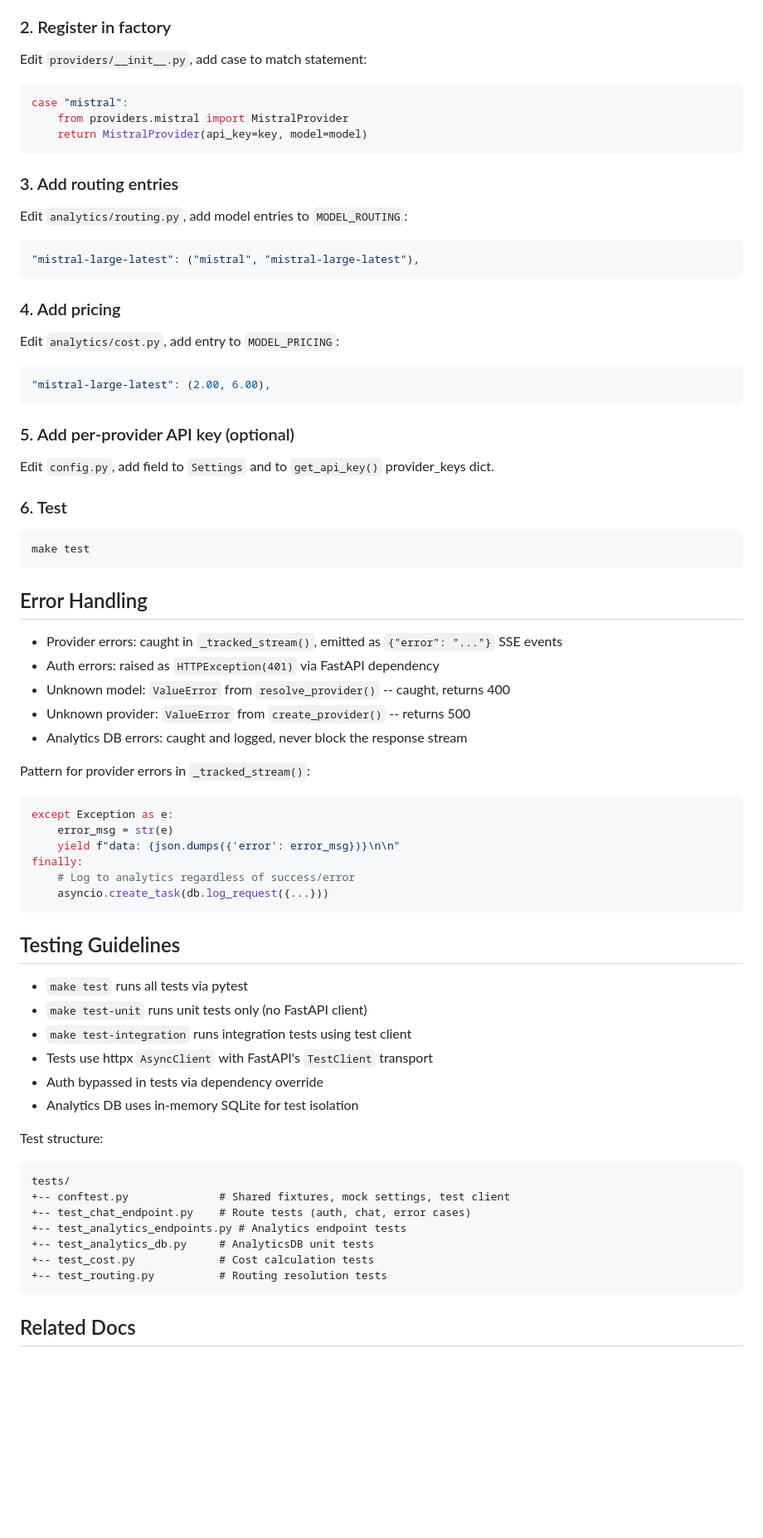
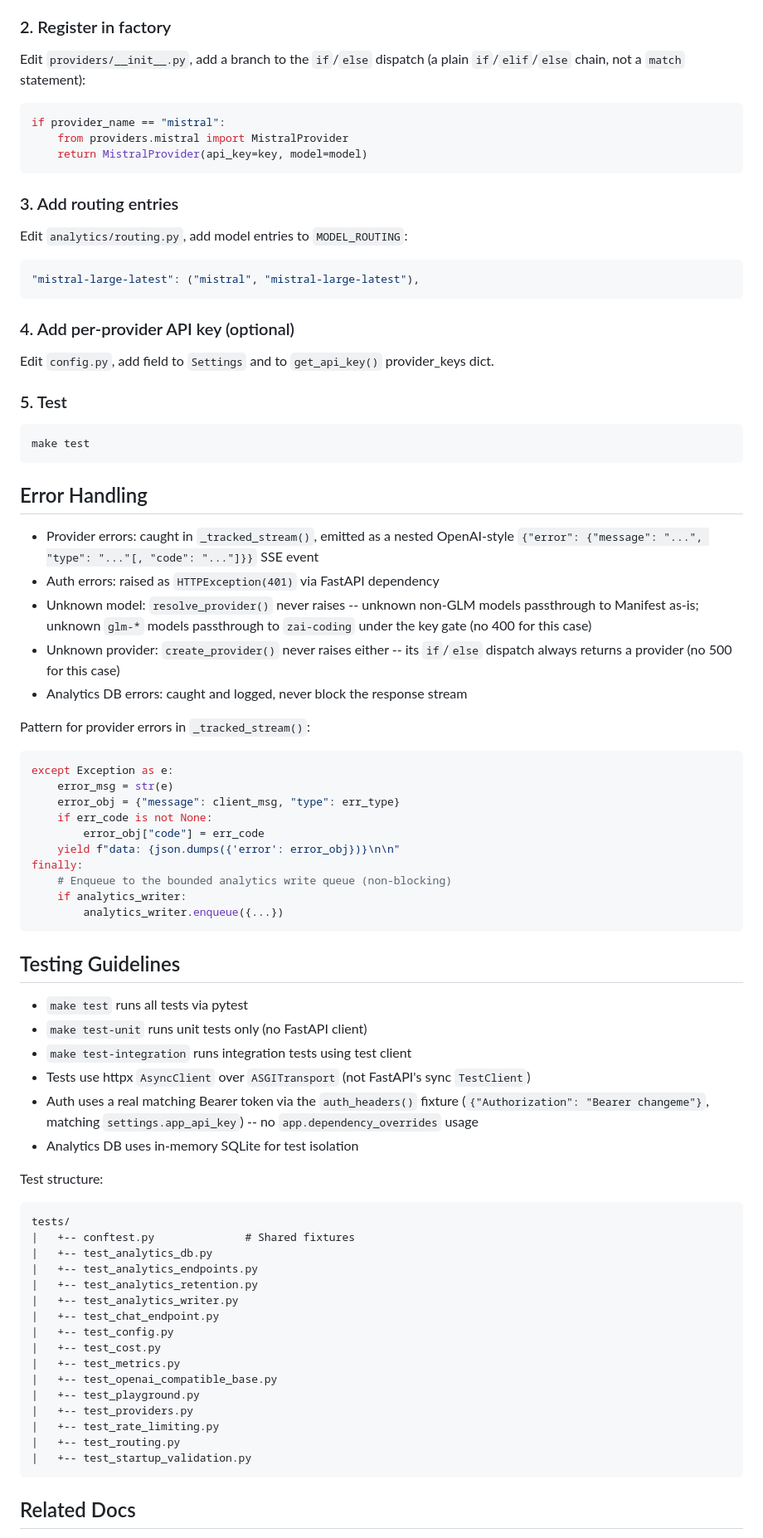
Before and after one commit to phuongddx/llm-gateway, a Markdown page: docs/code-standards.md, the part around one of its changes. Shown at 83% size. Drawn GitHub-style; blank space fills up the shorter version.

Commit message:
docs(05-03): correct code-standards.md provider layout and testing docs
- Fix Naming Conventions: snake_case Python files (manifest.py, zai_coding.py), corrected env var and constant examples
- File Organization tree: real 4-file provider layout (base.py, openai_compatible_base.py, manifest.py, zai_coding.py); live-enumerated tests/ file list (15 files)
- Adding a New Provider: if/else factory dispatch (not match statement); removed obsolete Add pricing step, renumbered remaining steps
- Error Handling: removed false unknown-model/unknown-provider 400/500 claims; corrected nested {message,type[,code]} error frame example
- Testing Guidelines: ASGITransport (not sync TestClient); real Bearer-token auth_headers() fixture (no dependency_overrides); test structure list matches live tests/*.py enumeration

````diff
--- a/docs/code-standards.md
+++ b/docs/code-standards.md
@@ -87,10 +91,11 @@ If custom SDK needed, inherit from `LLMProvider` directly and implement `chat_st
 
 ### 2. Register in factory
 
-Edit `providers/__init__.py`, add case to match statement:
+Edit `providers/__init__.py`, add a branch to the `if`/`else` dispatch (a plain
+`if`/`elif`/`else` chain, not a `match` statement):
 
 ```python
-case "mistral":
+if provider_name == "mistral":
     from providers.mistral import MistralProvider
     return MistralProvider(api_key=key, model=model)
 ```
@@ -103,19 +108,11 @@ Edit `analytics/routing.py`, add model entries to `MODEL_ROUTING`:
 "mistral-large-latest": ("mistral", "mistral-large-latest"),
 ```
 
-### 4. Add pricing
-
-Edit `analytics/cost.py`, add entry to `MODEL_PRICING`:
-
-```python
-"mistral-large-latest": (2.00, 6.00),
-```
-
-### 5. Add per-provider API key (optional)
+### 4. Add per-provider API key (optional)
 
 Edit `config.py`, add field to `Settings` and to `get_api_key()` provider_keys dict.
 
-### 6. Test
+### 5. Test
 
 ```bash
 make test
@@ -123,20 +120,28 @@ make test
 
 ## Error Handling
 
-- Provider errors: caught in `_tracked_stream()`, emitted as `{"error": "..."}` SSE events
+- Provider errors: caught in `_tracked_stream()`, emitted as a nested OpenAI-style
+  `{"error": {"message": "...", "type": "..."[, "code": "..."]}}` SSE event
 - Auth errors: raised as `HTTPException(401)` via FastAPI dependency
-- Unknown model: `ValueError` from `resolve_provider()` -- caught, returns 400
-- Unknown provider: `ValueError` from `create_provider()` -- returns 500
+- Unknown model: `resolve_provider()` never raises -- unknown non-GLM models passthrough
+  to Manifest as-is; unknown `glm-*` models passthrough to `zai-coding` under the key
+  gate (no 400 for this case)
+- Unknown provider: `create_provider()` never raises either -- its `if`/`else` dispatch
+  always returns a provider (no 500 for this case)
 - Analytics DB errors: caught and logged, never block the response stream
 
 Pattern for provider errors in `_tracked_stream()`:
 ```python
 except Exception as e:
     error_msg = str(e)
-    yield f"data: {json.dumps({'error': error_msg})}\n\n"
+    error_obj = {"message": client_msg, "type": err_type}
+    if err_code is not None:
+        error_obj["code"] = err_code
+    yield f"data: {json.dumps({'error': error_obj})}\n\n"
 finally:
-    # Log to analytics regardless of success/error
-    asyncio.create_task(db.log_request({...}))
+    # Enqueue to the bounded analytics write queue (non-blocking)
+    if analytics_writer:
+        analytics_writer.enqueue({...})
 ```
 
 ## Testing Guidelines
@@ -144,19 +149,28 @@ finally:
 - `make test` runs all tests via pytest
 - `make test-unit` runs unit tests only (no FastAPI client)
 - `make test-integration` runs integration tests using test client
-- Tests use httpx `AsyncClient` with FastAPI's `TestClient` transport
-- Auth bypassed in tests via dependency override
+- Tests use httpx `AsyncClient` over `ASGITransport` (not FastAPI's sync `TestClient`)
+- Auth uses a real matching Bearer token via the `auth_headers()` fixture (`{"Authorization": "Bearer changeme"}`, matching `settings.app_api_key`) -- no `app.dependency_overrides` usage
 - Analytics DB uses in-memory SQLite for test isolation
 
 Test structure:
 ```
 tests/
-+-- conftest.py              # Shared fixtures, mock settings, test client
-+-- test_chat_endpoint.py    # Route tests (auth, chat, error cases)
-+-- test_analytics_endpoints.py # Analytics endpoint tests
-+-- test_analytics_db.py     # AnalyticsDB unit tests
-+-- test_cost.py             # Cost calculation tests
-+-- test_routing.py          # Routing resolution tests
+|   +-- conftest.py              # Shared fixtures
+|   +-- test_analytics_db.py
+|   +-- test_analytics_endpoints.py
+|   +-- test_analytics_retention.py
+|   +-- test_analytics_writer.py
+|   +-- test_chat_endpoint.py
+|   +-- test_config.py
+|   +-- test_cost.py
+|   +-- test_metrics.py
+|   +-- test_openai_compatible_base.py
+|   +-- test_playground.py
+|   +-- test_providers.py
+|   +-- test_rate_limiting.py
+|   +-- test_routing.py
+|   +-- test_startup_validation.py
 ```
 
 ## Related Docs
````
Also changed, not shown: other parts of docs/code-standards.md (+20 -16 lines).
